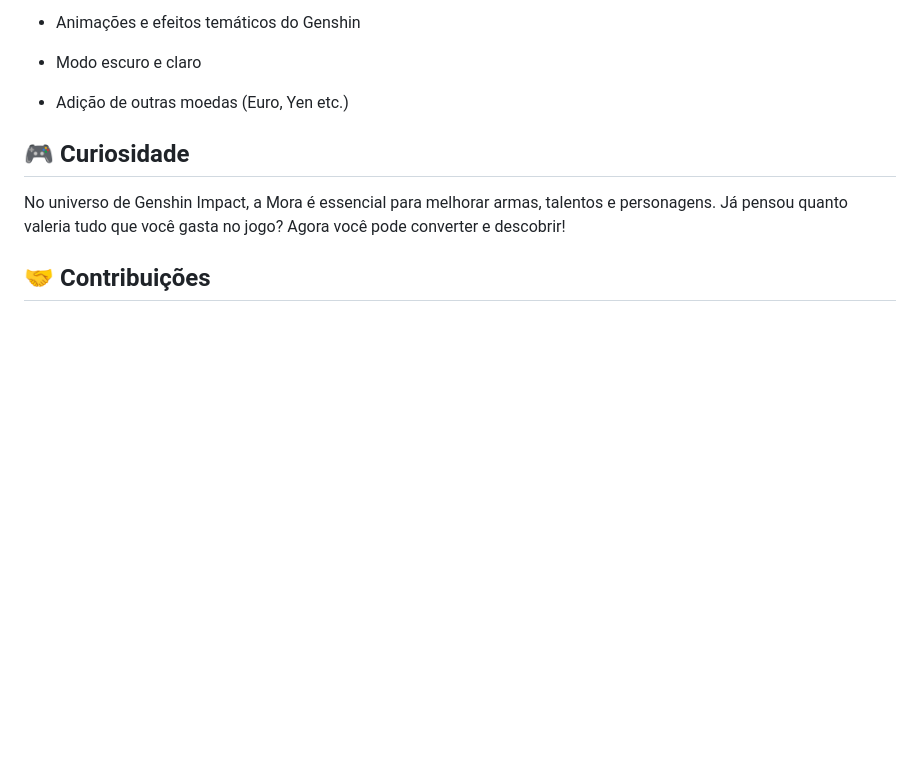
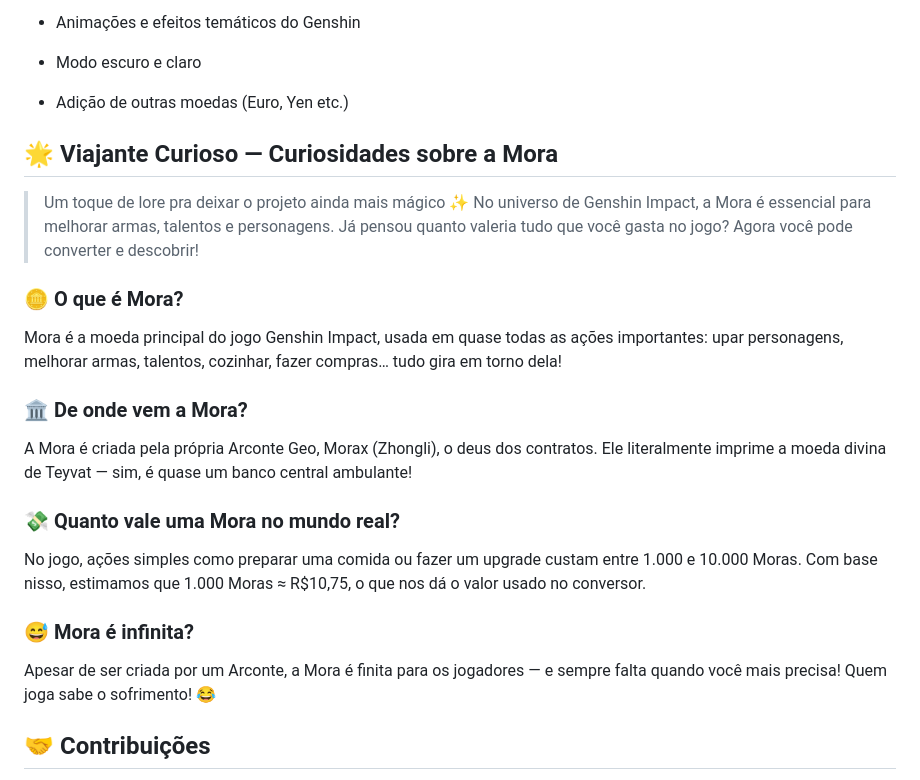
Before and after one commit to GabriellaCMaciel/Conversor_De_Mora, a Markdown page: README.md, the part around the change. Rendered like a GitHub page; blank space fills up the shorter version.

```diff
--- a/README.md
+++ b/README.md
@@ -93,8 +93,21 @@ O projeto utiliza um layout com:
 
  - Adição de outras moedas (Euro, Yen etc.)
 
-## 🎮 Curiosidade
+## 🌟 Viajante Curioso — Curiosidades sobre a Mora
+> Um toque de lore pra deixar o projeto ainda mais mágico ✨
 No universo de Genshin Impact, a Mora é essencial para melhorar armas, talentos e personagens. Já pensou quanto valeria tudo que você gasta no jogo? Agora você pode converter e descobrir!
+### 🪙 O que é Mora?
+Mora é a moeda principal do jogo Genshin Impact, usada em quase todas as ações importantes: upar personagens, melhorar armas, talentos, cozinhar, fazer compras… tudo gira em torno dela!
+
+### 🏛️ De onde vem a Mora?
+A Mora é criada pela própria Arconte Geo, Morax (Zhongli), o deus dos contratos. Ele literalmente imprime a moeda divina de Teyvat — sim, é quase um banco central ambulante!
+
+### 💸 Quanto vale uma Mora no mundo real?
+No jogo, ações simples como preparar uma comida ou fazer um upgrade custam entre 1.000 e 10.000 Moras. Com base nisso, estimamos que 1.000 Moras ≈ R$10,75, o que nos dá o valor usado no conversor.
+
+### 😅 Mora é infinita?
+Apesar de ser criada por um Arconte, a Mora é finita para os jogadores — e sempre falta quando você mais precisa! Quem joga sabe o sofrimento! 😂
+
 
 ## 🤝 Contribuições
 Ideias, sugestões ou melhorias são super bem-vindas!
```
